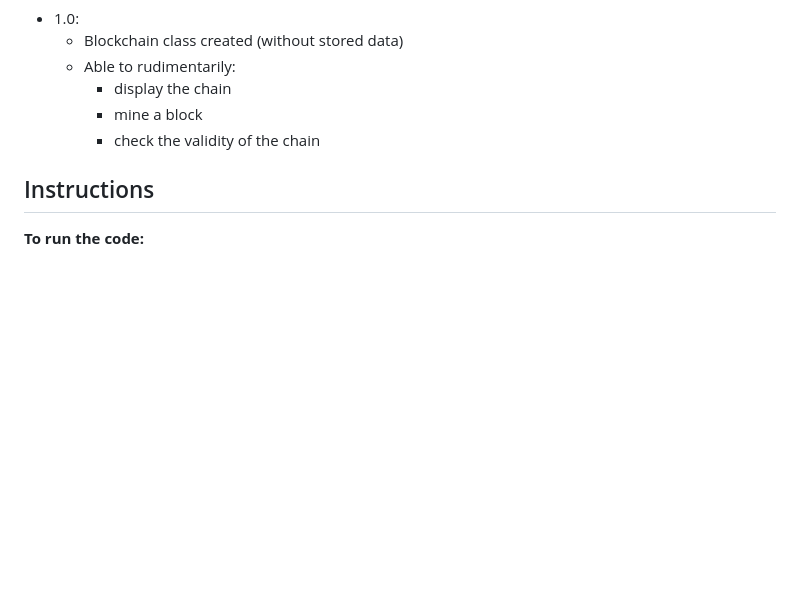
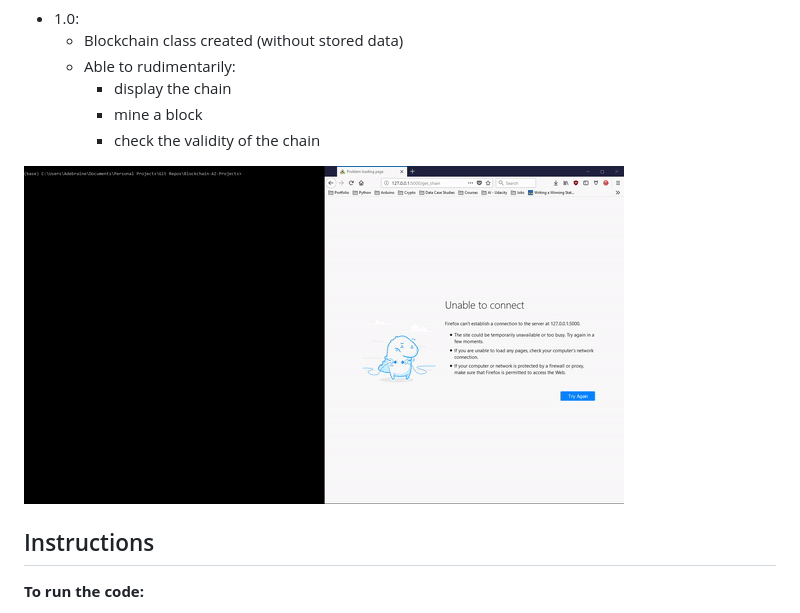
Before and after one commit to adebraine/Blockchain-AZ-Projects, a Markdown page: README.md, the part around the change. Rendered like a GitHub page; pictures changed too: Blockchain_V_1_0.gif (added); blank space fills up the shorter version.

Commit message:
Version 1.0

```diff
--- a/README.md
+++ b/README.md
@@ -11,6 +11,8 @@
         - display the chain
         - mine a block
         - check the validity of the chain
+
+![](Blockchain_V_1_0.gif)
 
 ## Instructions
 
```
